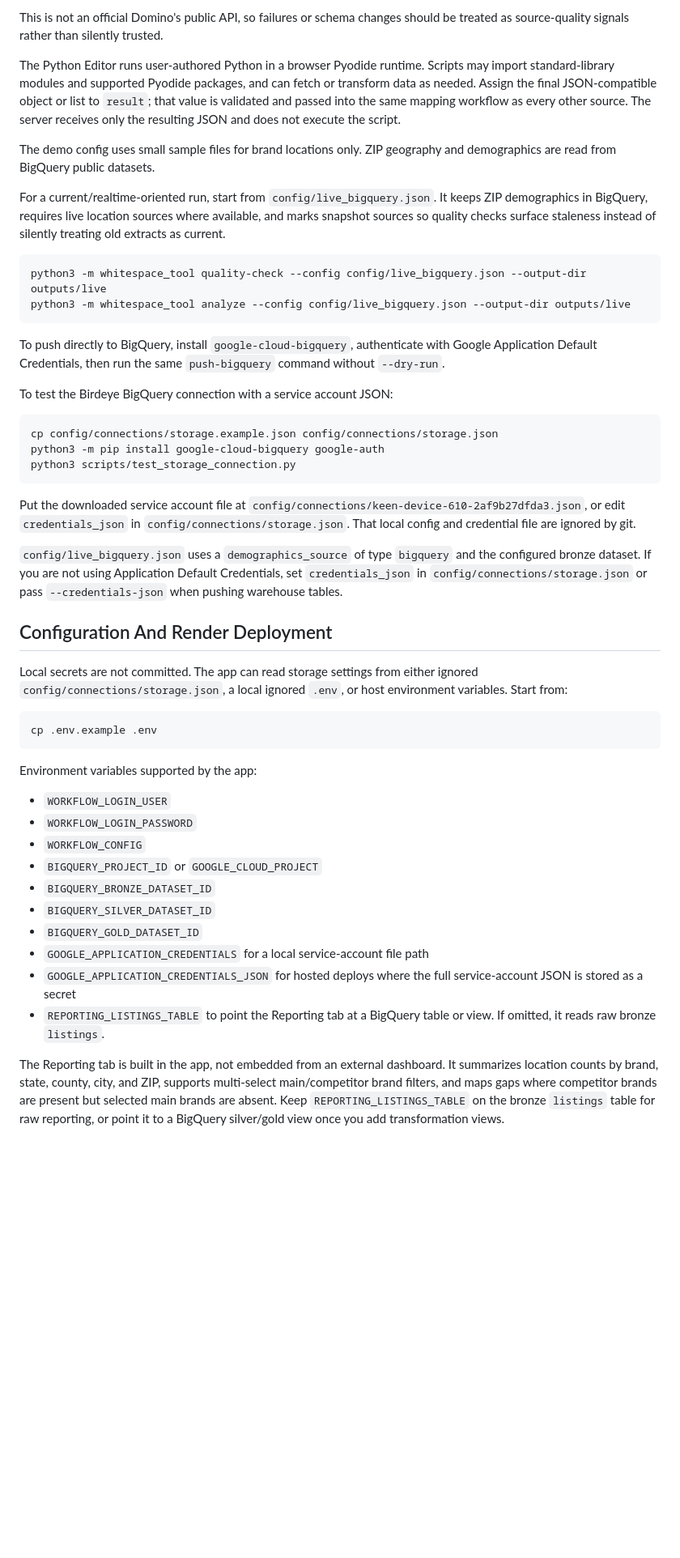
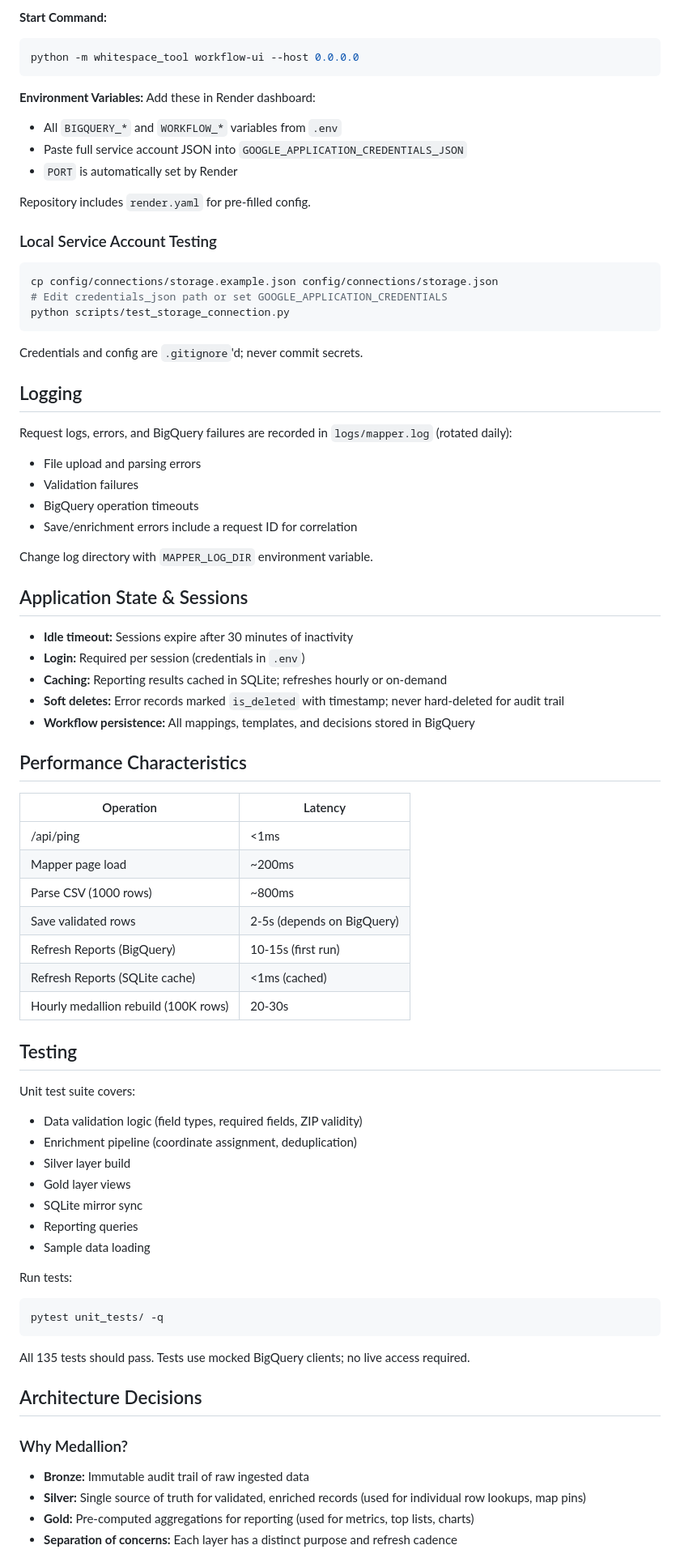
Before and after one commit to dixitshubhashish/nc_bye_locations, a Markdown page: README.md, the part around one of its changes. Shown at 81% size. Drawn GitHub-style; blank space fills up the shorter version.

````diff
--- a/README.md
+++ b/README.md
@@ -88,52 +284,81 @@ Domino's can be explored through the unofficial first-party store locator endpoi
 ```
 
-This is not an official Domino's public API, so failures or schema changes should be treated as source-quality signals rather than silently trusted.
-
-The Python Editor runs user-authored Python in a browser Pyodide runtime. Scripts may import standard-library modules and supported Pyodide packages, and can fetch or transform data as needed. Assign the final JSON-compatible object or list to `result`; that value is validated and passed into the same mapping workflow as every other source. The server receives only the resulting JSON and does not execute the script.
-
-The demo config uses small sample files for brand locations only. ZIP geography and demographics are read from BigQuery public datasets.
-
-For a current/realtime-oriented run, start from `config/live_bigquery.json`. It keeps ZIP demographics in BigQuery, requires live location sources where available, and marks snapshot sources so quality checks surface staleness instead of silently treating old extracts as current.
-
+**Start Command:**
 ```bash
-python3 -m whitespace_tool quality-check --config config/live_bigquery.json --output-dir outputs/live
-python3 -m whitespace_tool analyze --config config/live_bigquery.json --output-dir outputs/live
+python -m whitespace_tool workflow-ui --host 0.0.0.0
 ```
 
-To push directly to BigQuery, install `google-cloud-bigquery`, authenticate with Google Application Default Credentials, then run the same `push-bigquery` command without `--dry-run`.
+**Environment Variables:**
+Add these in Render dashboard:
+- All `BIGQUERY_*` and `WORKFLOW_*` variables from `.env`
+- Paste full service account JSON into `GOOGLE_APPLICATION_CREDENTIALS_JSON`
+- `PORT` is automatically set by Render
 
-To test the Birdeye BigQuery connection with a service account JSON:
+Repository includes `render.yaml` for pre-filled config.
+
+### Local Service Account Testing
 
 ```bash
 cp config/connections/storage.example.json config/connections/storage.json
-python3 -m pip install google-cloud-bigquery google-auth
-python3 scripts/test_storage_connection.py
+# Edit credentials_json path or set GOOGLE_APPLICATION_CREDENTIALS
+python scripts/test_storage_connection.py
 ```
 
-Put the downloaded service account file at `config/connections/keen-device-610-2af9b27dfda3.json`, or edit `credentials_json` in `config/connections/storage.json`. That local config and credential file are ignored by git.
+Credentials and config are `.gitignore`'d; never commit secrets.
 
-`config/live_bigquery.json` uses a `demographics_source` of type `bigquery` and the configured bronze dataset. If you are not using Application Default Credentials, set `credentials_json` in `config/connections/storage.json` or pass `--credentials-json` when pushing warehouse tables.
+## Logging
 
-## Configuration And Render Deployment
+Request logs, errors, and BigQuery failures are recorded in `logs/mapper.log` (rotated daily):
+- File upload and parsing errors
+- Validation failures
+- BigQuery operation timeouts
+- Save/enrichment errors include a request ID for correlation
 
-Local secrets are not committed. The app can read storage settings from either ignored `config/connections/storage.json`, a local ignored `.env`, or host environment variables. Start from:
+Change log directory with `MAPPER_LOG_DIR` environment variable.
 
+## Application State & Sessions
+
+- **Idle timeout:** Sessions expire after 30 minutes of inactivity
+- **Login:** Required per session (credentials in `.env`)
+- **Caching:** Reporting results cached in SQLite; refreshes hourly or on-demand
+- **Soft deletes:** Error records marked `is_deleted` with timestamp; never hard-deleted for audit trail
+- **Workflow persistence:** All mappings, templates, and decisions stored in BigQuery
+
+## Performance Characteristics
+
+| Operation | Latency |
+|-----------|---------|
+| /api/ping | <1ms |
+| Mapper page load | ~200ms |
+| Parse CSV (1000 rows) | ~800ms |
+| Save validated rows | 2-5s (depends on BigQuery) |
+| Refresh Reports (BigQuery) | 10-15s (first run) |
+| Refresh Reports (SQLite cache) | <1ms (cached) |
+| Hourly medallion rebuild (100K rows) | 20-30s |
+
+## Testing
+
+Unit test suite covers:
+- Data validation logic (field types, required fields, ZIP validity)
+- Enrichment pipeline (coordinate assignment, deduplication)
+- Silver layer build
+- Gold layer views
+- SQLite mirror sync
+- Reporting queries
+- Sample data loading
+
+Run tests:
 ```bash
-cp .env.example .env
+pytest unit_tests/ -q
 ```
 
-Environment variables supported by the app:
+All 135 tests should pass. Tests use mocked BigQuery clients; no live access required.
 
-- `WORKFLOW_LOGIN_USER`
-- `WORKFLOW_LOGIN_PASSWORD`
-- `WORKFLOW_CONFIG`
-- `BIGQUERY_PROJECT_ID` or `GOOGLE_CLOUD_PROJECT`
-- `BIGQUERY_BRONZE_DATASET_ID`
-- `BIGQUERY_SILVER_DATASET_ID`
-- `BIGQUERY_GOLD_DATASET_ID`
-- `GOOGLE_APPLICATION_CREDENTIALS` for a local service-account file path
-- `GOOGLE_APPLICATION_CREDENTIALS_JSON` for hosted deploys where the full service-account JSON is stored as a secret
-- `REPORTING_LISTINGS_TABLE` to point the Reporting tab at a BigQuery table or view. If omitted, it reads raw bronze `listings`.
+## Architecture Decisions
 
-The Reporting tab is built in the app, not embedded from an external dashboard. It summarizes location counts by brand, state, county, city, and ZIP, supports multi-select main/competitor brand filters, and maps gaps where competitor brands are present but selected main brands are absent. Keep `REPORTING_LISTINGS_TABLE` on the bronze `listings` table for raw reporting, or point it to a BigQuery silver/gold view once you add transformation views.
+### Why Medallion?
+- **Bronze:** Immutable audit trail of raw ingested data
+- **Silver:** Single source of truth for validated, enriched records (used for individual row lookups, map pins)
+- **Gold:** Pre-computed aggregations for reporting (used for metrics, top lists, charts)
+- **Separation of concerns:** Each layer has a distinct purpose and refresh cadence
 
````
Also changed, not shown: other parts of README.md (+333 -94 lines).
